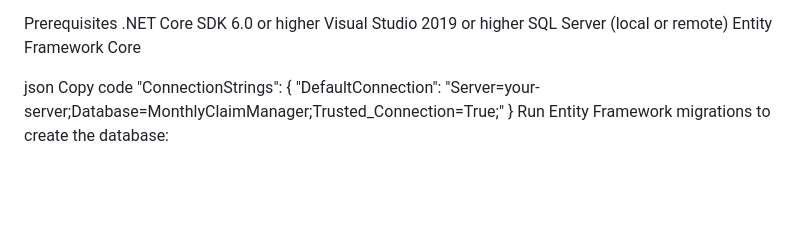
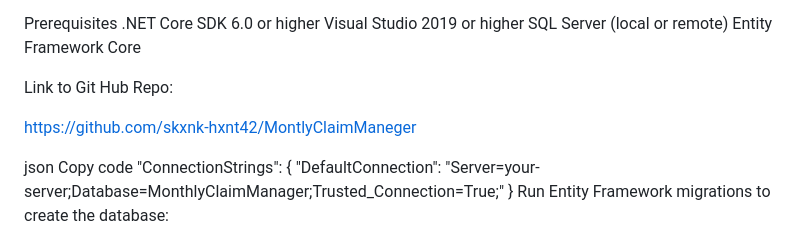
Before and after one commit to skxnk-hxnt42/MontlyClaimManeger, a Markdown page: README.md, the part around the change. GitHub-like rendering; blank space fills up the shorter version.

```diff
--- a/README.md
+++ b/README.md
@@ -38,6 +38,10 @@ Prerequisites
 Visual Studio 2019 or higher
 SQL Server (local or remote)
 Entity Framework Core
+
+Link to Git Hub Repo:
+
+https://github.com/skxnk-hxnt42/MontlyClaimManeger
 
 json
 Copy code
```
